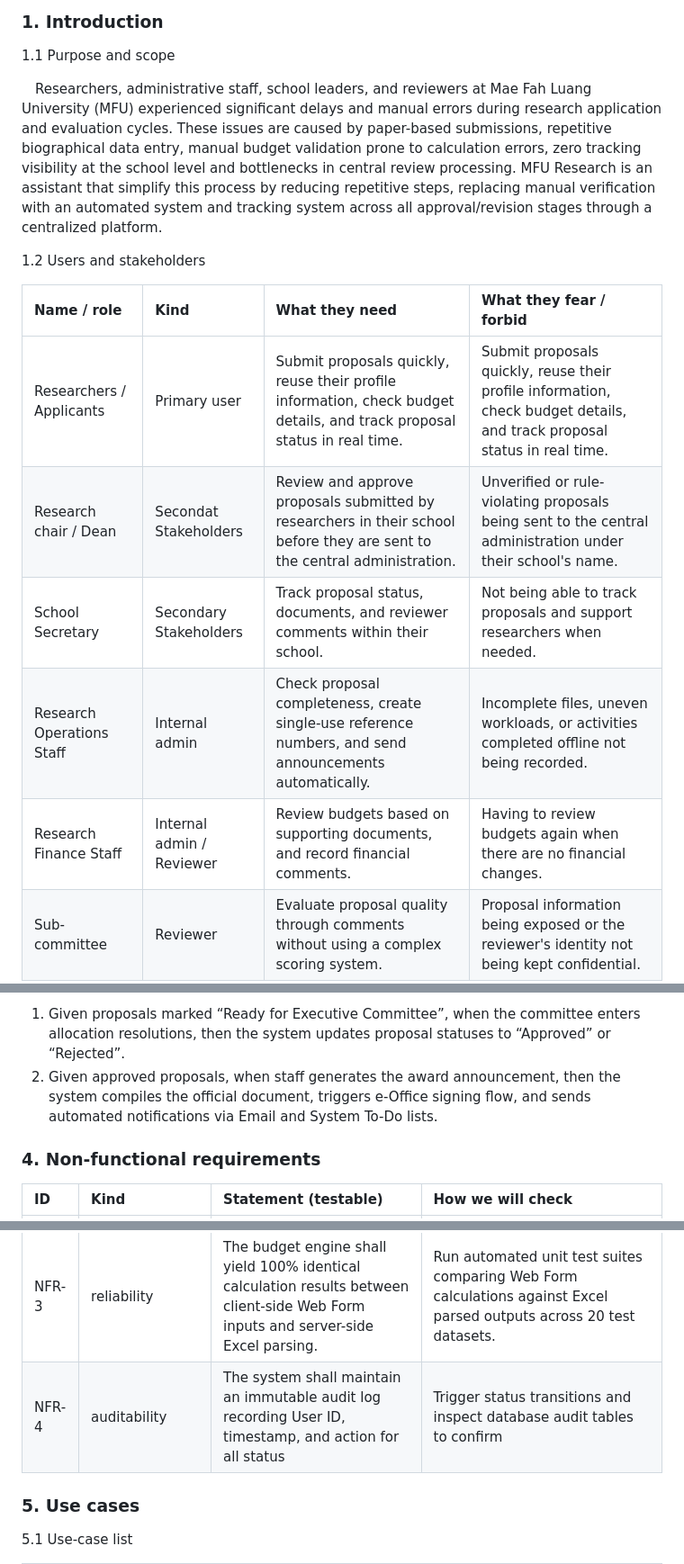
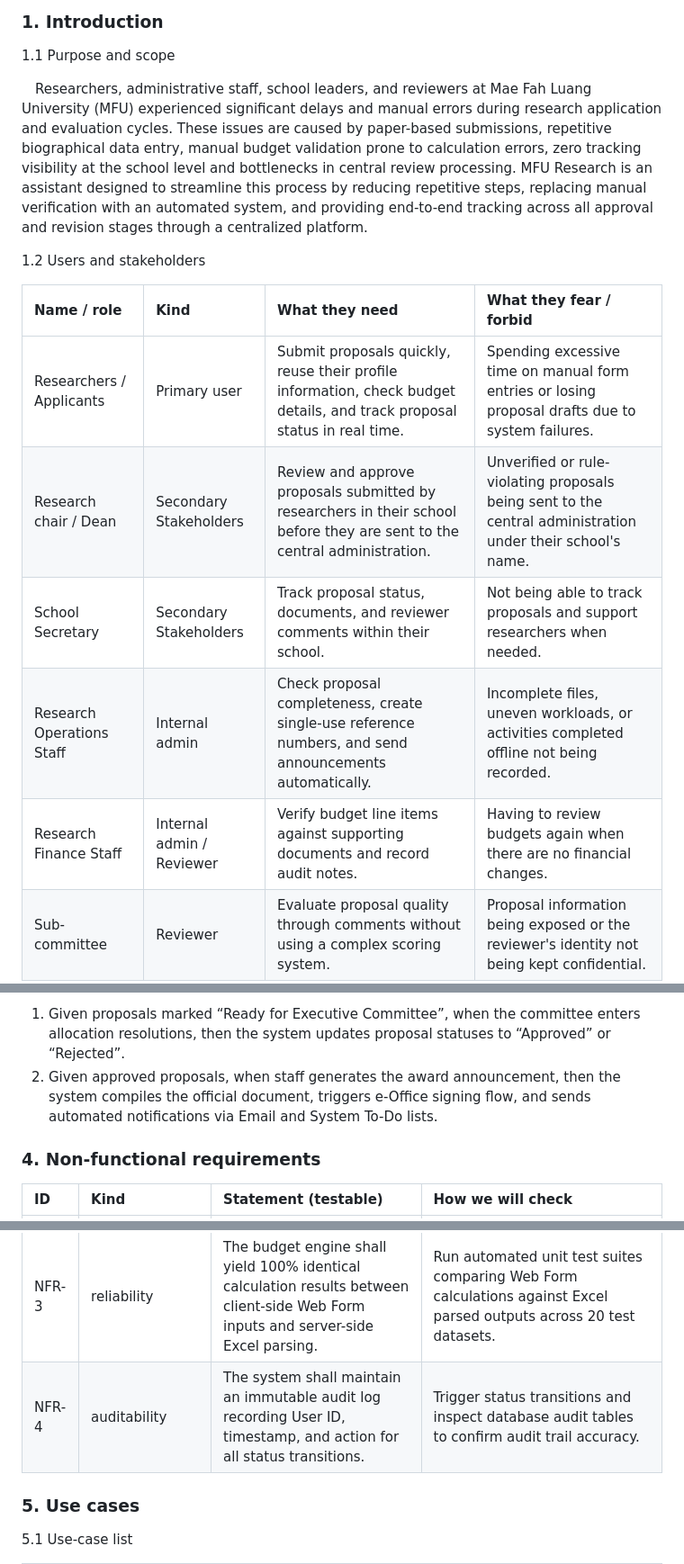
Before and after one commit to Jiraschaya/MFU-Research, a Markdown page: docs/SRS.md, 3 parts joined by grey strips. Shown at 90% size. Rendered like a GitHub page.

```diff
--- a/docs/SRS.md
+++ b/docs/SRS.md
@@ -2,17 +2,17 @@
 ### 1. Introduction
 1.1 Purpose and scope
 
-&emsp;Researchers, administrative staff, school leaders, and reviewers at Mae Fah Luang University (MFU) experienced significant delays and manual errors during research application and evaluation cycles. These issues are caused by paper-based submissions, repetitive biographical data entry, manual budget validation prone to calculation errors, zero tracking visibility at the school level and bottlenecks in central review processing. MFU Research is an assistant that simplify this process by reducing repetitive steps, replacing manual verification with an automated system and tracking system across all approval/revision stages through a centralized platform.
+&emsp;Researchers, administrative staff, school leaders, and reviewers at Mae Fah Luang University (MFU) experienced significant delays and manual errors during research application and evaluation cycles. These issues are caused by paper-based submissions, repetitive biographical data entry, manual budget validation prone to calculation errors, zero tracking visibility at the school level and bottlenecks in central review processing. MFU Research is an assistant designed to streamline this process by reducing repetitive steps, replacing manual verification with an automated system, and providing end-to-end tracking across all approval and revision stages through a centralized platform.
 
 1.2 Users and stakeholders
 
 | Name / role | Kind | What they need | What they fear / forbid |
 | :--- | :--- | :--- | :--- |
-| Researchers / Applicants | Primary user | Submit proposals quickly, reuse their profile information, check budget details, and track proposal status in real time. | Submit proposals quickly, reuse their profile information, check budget details, and track proposal status in real time. |
-| Research chair / Dean | Secondat Stakeholders | Review and approve proposals submitted by researchers in their school before they are sent to the central administration. | Unverified or rule-violating proposals being sent to the central administration under their school's name. |
+| Researchers / Applicants | Primary user | Submit proposals quickly, reuse their profile information, check budget details, and track proposal status in real time. | Spending excessive time on manual form entries or losing proposal drafts due to system failures. |
+| Research chair / Dean | Secondary Stakeholders | Review and approve proposals submitted by researchers in their school before they are sent to the central administration. | Unverified or rule-violating proposals being sent to the central administration under their school's name. |
 | School Secretary | Secondary Stakeholders | Track proposal status, documents, and reviewer comments within their school. | Not being able to track proposals and support researchers when needed. |
 | Research Operations Staff | Internal admin | Check proposal completeness, create single-use reference numbers, and send announcements automatically. | Incomplete files, uneven workloads, or activities completed offline not being recorded. |
-| Research Finance Staff | Internal admin / Reviewer | Review budgets based on supporting documents, and record financial comments. | Having to review budgets again when there are no financial changes. |
+| Research Finance Staff | Internal admin / Reviewer | Verify budget line items against supporting documents and record audit notes. | Having to review budgets again when there are no financial changes. |
 | Sub-committee | Reviewer | Evaluate proposal quality through comments without using a complex scoring system. | Proposal information being exposed or the reviewer's identity not being kept confidential. |
 | Executive / Research Committee | Executive | View an overview of approved proposals and make decisions on funding allocation. | Approving proposals with incorrect budget structures or without all required approvals. |
 
@@ -94,7 +94,7 @@ RGMS is a centralized web platform for managing MFU research grants. In MVP Phas
 > Pain this traces to: Delays in drafting award announcements and manually emailing decision results to researchers.
 
 1. Given proposals marked “Ready for Executive Committee”, when the committee enters allocation resolutions, then the system updates proposal statuses to “Approved” or “Rejected”.
-2. Given approved proposals, when staﬀ generates the award announcement, then the system compiles the oﬃcial document, triggers e-Oﬃce signing ﬂow, and sends automated notiﬁcations via Email and System To-Do lists.
+2. Given approved proposals, when staﬀ generates the award announcement, then the system compiles the official document, triggers e-Office signing ﬂow, and sends automated notifications via Email and System To-Do lists.
 
 ### 4. Non-functional requirements
 
@@ -103,7 +103,7 @@ RGMS is a centralized web platform for managing MFU research grants. In MVP Phas
 | NFR-1 | performance | The system shall parse Form 17.2 Excel files within 3 seconds and load proposal details within 2 seconds. | Stopwatch measurement across 5 sample Excel files and page reloads on standard network connection. |
 | NFR-2 | security/privacy | The system shall authenticate users via MFU SSO and enforce Role-Based Access Control (RBAC) preventing unauthorized cross-school data access. | Execute access control tests attempting to access administrative/school endpoints with standard researcher credentials. |
 | NFR-3 | reliability | The budget engine shall yield 100% identical calculation results between client-side Web Form inputs and server-side Excel parsing. | Run automated unit test suites comparing Web Form calculations against Excel parsed outputs across 20 test datasets. |
-| NFR-4 | auditability | The system shall maintain an immutable audit log recording User ID, timestamp, and action for all status | Trigger status transitions and inspect database audit tables to confirm |
+| NFR-4 | auditability | The system shall maintain an immutable audit log recording User ID, timestamp, and action for all status transitions.| Trigger status transitions and inspect database audit tables to confirm audit trail accuracy.|
 
 ### 5. Use cases
 5.1 Use-case list
```
Also changed, not shown: other parts of docs/SRS.md (+14 -14 lines).
